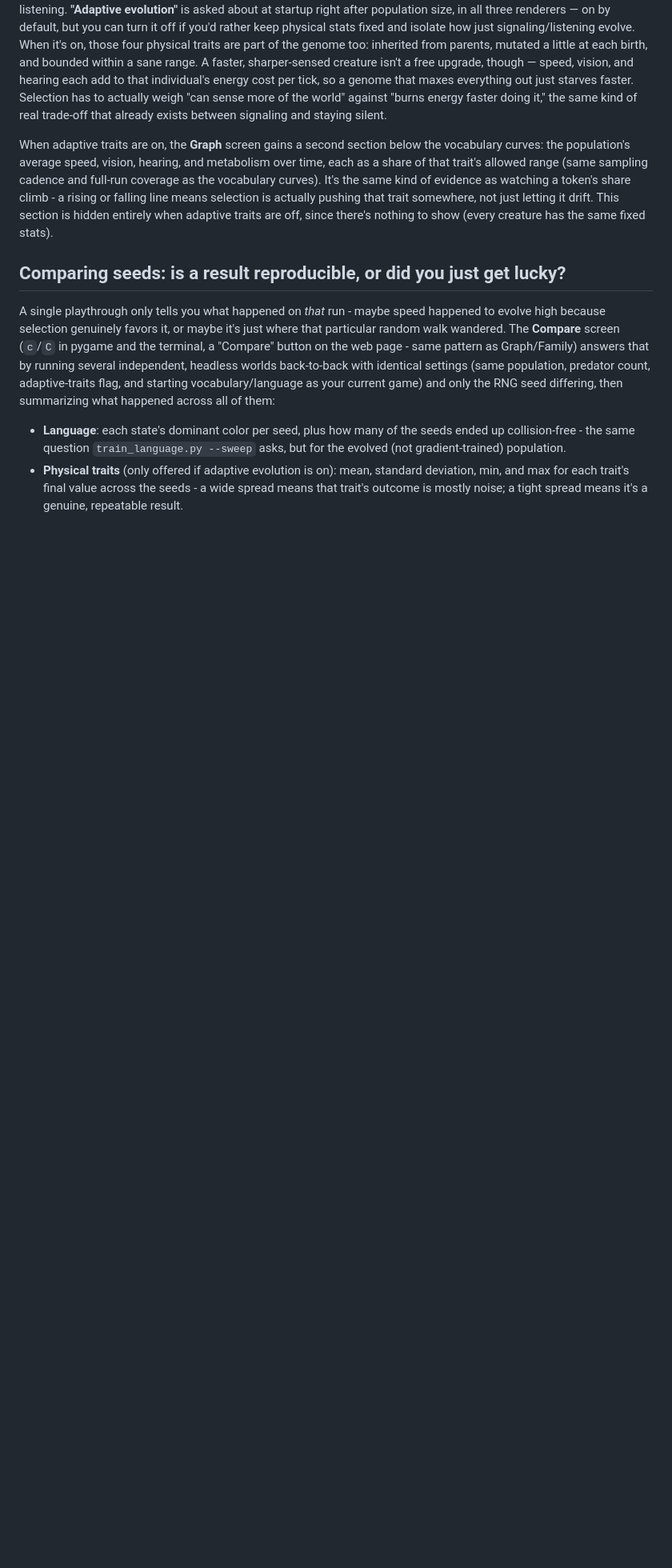
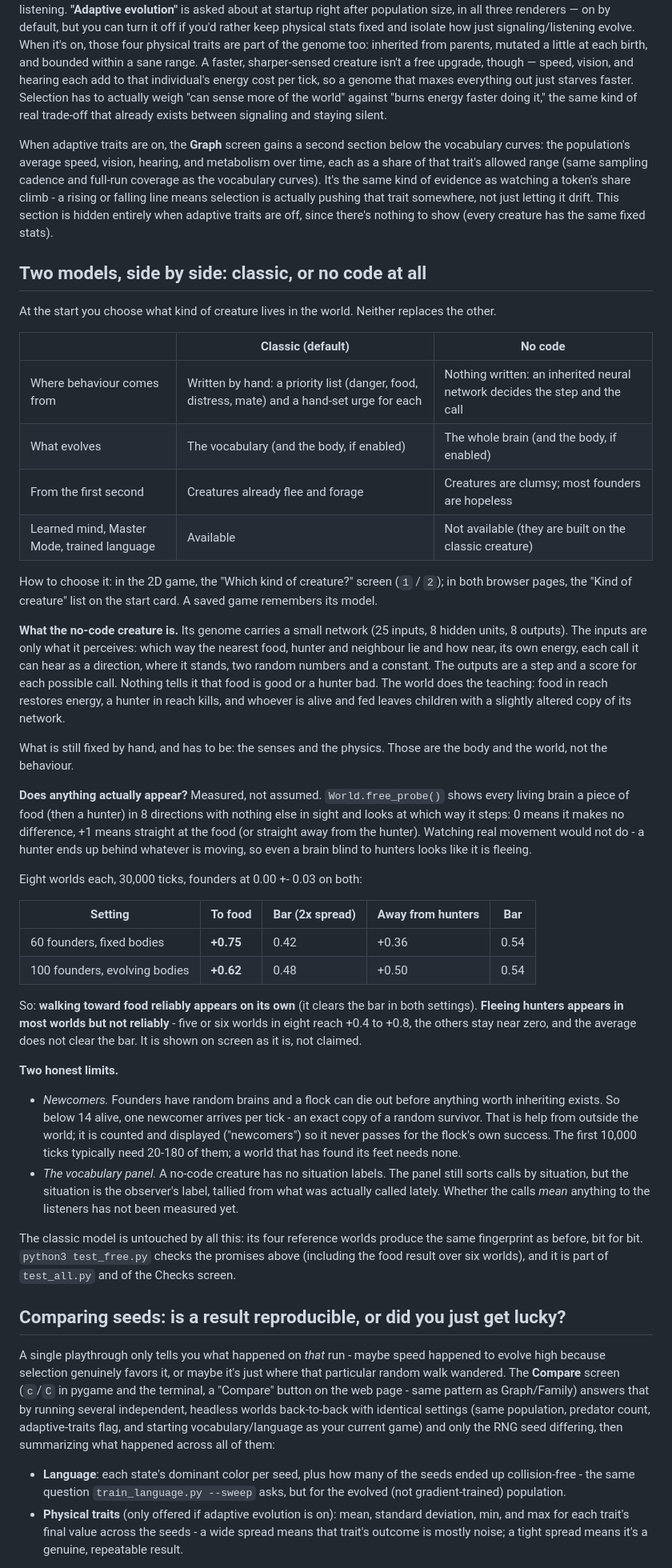
Before and after one commit to flohss/claudeai, a Markdown page: thronglets/README.md, the part around the change. Shown at 80% size. GitHub-like rendering; blank space fills up the shorter version.

Commit message:
Document the two models and what the no-code one was measured to do
Co-Authored-By: Claude Fable 5.2 <noreply@anthropic.com>
Claude-Session: https://claude.ai/code/session_01FCKiJKzHc2FLMobHUdtiy8

```diff
--- a/thronglets/README.md
+++ b/thronglets/README.md
@@ -393,6 +393,71 @@ not just letting it drift. This section is hidden entirely when adaptive
 traits are off, since there's nothing to show (every creature has the same
 fixed stats).
 
+## Two models, side by side: classic, or no code at all
+
+At the start you choose what kind of creature lives in the world. Neither
+replaces the other.
+
+| | Classic (default) | No code |
+|---|---|---|
+| Where behaviour comes from | Written by hand: a priority list (danger, food, distress, mate) and a hand-set urge for each | Nothing written: an inherited neural network decides the step and the call |
+| What evolves | The vocabulary (and the body, if enabled) | The whole brain (and the body, if enabled) |
+| From the first second | Creatures already flee and forage | Creatures are clumsy; most founders are hopeless |
+| Learned mind, Master Mode, trained language | Available | Not available (they are built on the classic creature) |
+
+How to choose it: in the 2D game, the "Which kind of creature?" screen (`1` /
+`2`); in both browser pages, the "Kind of creature" list on the start card. A
+saved game remembers its model.
+
+**What the no-code creature is.** Its genome carries a small network (25 inputs,
+8 hidden units, 8 outputs). The inputs are only what it perceives: which way the
+nearest food, hunter and neighbour lie and how near, its own energy, each call
+it can hear as a direction, where it stands, two random numbers and a constant.
+The outputs are a step and a score for each possible call. Nothing tells it that
+food is good or a hunter bad. The world does the teaching: food in reach
+restores energy, a hunter in reach kills, and whoever is alive and fed leaves
+children with a slightly altered copy of its network.
+
+What is still fixed by hand, and has to be: the senses and the physics. Those
+are the body and the world, not the behaviour.
+
+**Does anything actually appear?** Measured, not assumed. `World.free_probe()`
+shows every living brain a piece of food (then a hunter) in 8 directions with
+nothing else in sight and looks at which way it steps: 0 means it makes no
+difference, +1 means straight at the food (or straight away from the hunter).
+Watching real movement would not do - a hunter ends up behind whatever is
+moving, so even a brain blind to hunters looks like it is fleeing.
+
+Eight worlds each, 30,000 ticks, founders at 0.00 +- 0.03 on both:
+
+| Setting | To food | Bar (2x spread) | Away from hunters | Bar |
+|---|---|---|---|---|
+| 60 founders, fixed bodies | **+0.75** | 0.42 | +0.36 | 0.54 |
+| 100 founders, evolving bodies | **+0.62** | 0.48 | +0.50 | 0.54 |
+
+So: **walking toward food reliably appears on its own** (it clears the bar in
+both settings). **Fleeing hunters appears in most worlds but not reliably** -
+five or six worlds in eight reach +0.4 to +0.8, the others stay near zero, and
+the average does not clear the bar. It is shown on screen as it is, not claimed.
+
+**Two honest limits.**
+
+- *Newcomers.* Founders have random brains and a flock can die out before
+  anything worth inheriting exists. So below 14 alive, one newcomer arrives per
+  tick - an exact copy of a random survivor. That is help from outside the
+  world; it is counted and displayed ("newcomers") so it never passes for the
+  flock's own success. The first 10,000 ticks typically need 20-180 of them;
+  a world that has found its feet needs none.
+- *The vocabulary panel.* A no-code creature has no situation labels. The panel
+  still sorts calls by situation, but the situation is the observer's label,
+  tallied from what was actually called lately. Whether the calls *mean*
+  anything to the listeners has not been measured yet.
+
+The classic model is untouched by all this: its four reference worlds produce
+the same fingerprint as before, bit for bit. `python3 test_free.py` checks the
+promises above (including the food result over six worlds), and it is part of
+`test_all.py` and of the Checks screen.
+
 ## Comparing seeds: is a result reproducible, or did you just get lucky?
 
 A single playthrough only tells you what happened on *that* run - maybe
```
Also changed, not shown: thronglets/NOTES.md (+22 -0 lines).
